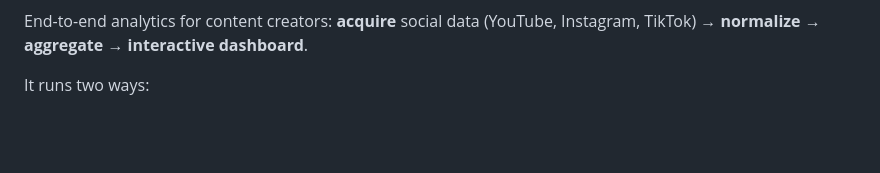
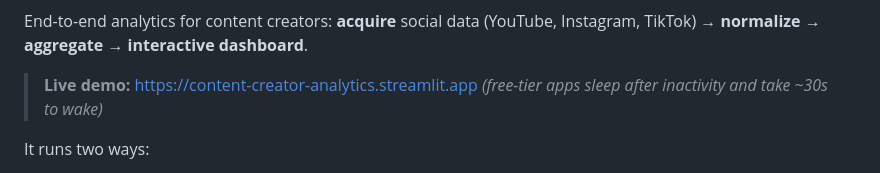
Before and after one commit to addin12/content-creator-analytics, a Markdown page: README.md, the part around one of its changes. Drawn GitHub-style; blank space fills up the shorter version.

Commit message:
docs: add Streamlit deploy + live demo badges to README
Co-Authored-By: Claude Opus 4.8 (1M context) <noreply@anthropic.com>

```diff
--- a/README.md
+++ b/README.md
@@ -2,6 +5,9 @@
 
 End-to-end analytics for content creators: **acquire** social data (YouTube,
 Instagram, TikTok) → **normalize** → **aggregate** → **interactive dashboard**.
+
+> **Live demo:** https://content-creator-analytics.streamlit.app
+> _(free-tier apps sleep after inactivity and take ~30s to wake)_
 
 It runs two ways:
 
```
Also changed, not shown: other parts of README.md (+3 -0 lines).
